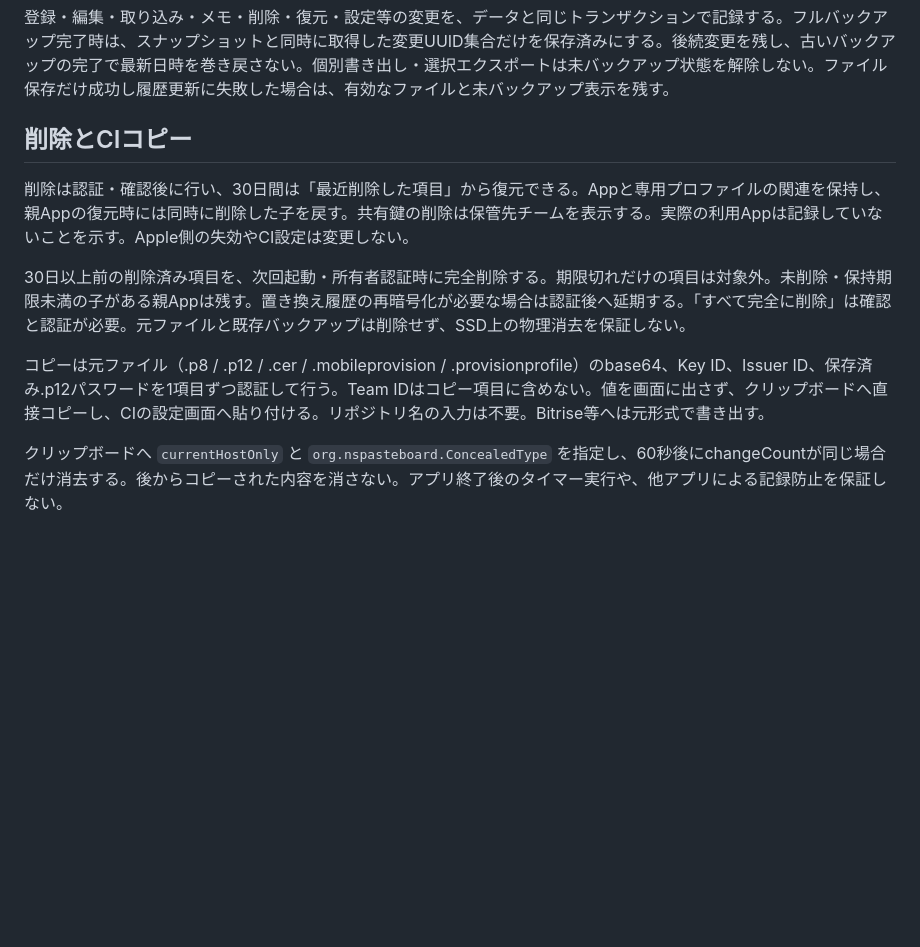
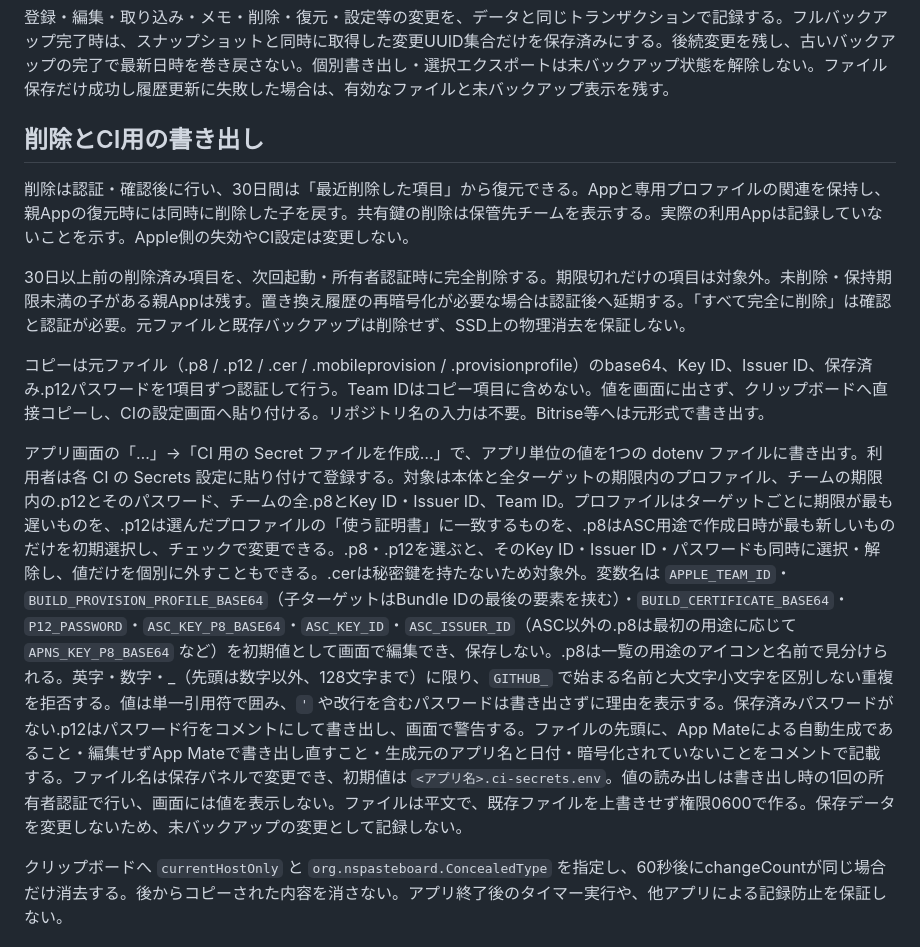
Before and after one commit to den0206/xkeys, a Markdown page: docs/DESIGN.md, the part around the change. GitHub-like rendering; blank space fills up the shorter version.

```diff
--- a/docs/DESIGN.md
+++ b/docs/DESIGN.md
@@ -144,13 +144,15 @@ Developer Portalの `services-account/v1/certificates` と `profiles` を使用
 
 登録・編集・取り込み・メモ・削除・復元・設定等の変更を、データと同じトランザクションで記録する。フルバックアップ完了時は、スナップショットと同時に取得した変更UUID集合だけを保存済みにする。後続変更を残し、古いバックアップの完了で最新日時を巻き戻さない。個別書き出し・選択エクスポートは未バックアップ状態を解除しない。ファイル保存だけ成功し履歴更新に失敗した場合は、有効なファイルと未バックアップ表示を残す。
 
-## 削除とCIコピー
+## 削除とCI用の書き出し
 
 削除は認証・確認後に行い、30日間は「最近削除した項目」から復元できる。Appと専用プロファイルの関連を保持し、親Appの復元時には同時に削除した子を戻す。共有鍵の削除は保管先チームを表示する。実際の利用Appは記録していないことを示す。Apple側の失効やCI設定は変更しない。
 
 30日以上前の削除済み項目を、次回起動・所有者認証時に完全削除する。期限切れだけの項目は対象外。未削除・保持期限未満の子がある親Appは残す。置き換え履歴の再暗号化が必要な場合は認証後へ延期する。「すべて完全に削除」は確認と認証が必要。元ファイルと既存バックアップは削除せず、SSD上の物理消去を保証しない。
 
 コピーは元ファイル（.p8 / .p12 / .cer / .mobileprovision / .provisionprofile）のbase64、Key ID、Issuer ID、保存済み.p12パスワードを1項目ずつ認証して行う。Team IDはコピー項目に含めない。値を画面に出さず、クリップボードへ直接コピーし、CIの設定画面へ貼り付ける。リポジトリ名の入力は不要。Bitrise等へは元形式で書き出す。
+
+アプリ画面の「…」→「CI 用の Secret ファイルを作成…」で、アプリ単位の値を1つの dotenv ファイルに書き出す。利用者は各 CI の Secrets 設定に貼り付けて登録する。対象は本体と全ターゲットの期限内のプロファイル、チームの期限内の.p12とそのパスワード、チームの全.p8とKey ID・Issuer ID、Team ID。プロファイルはターゲットごとに期限が最も遅いものを、.p12は選んだプロファイルの「使う証明書」に一致するものを、.p8はASC用途で作成日時が最も新しいものだけを初期選択し、チェックで変更できる。.p8・.p12を選ぶと、そのKey ID・Issuer ID・パスワードも同時に選択・解除し、値だけを個別に外すこともできる。.cerは秘密鍵を持たないため対象外。変数名は `APPLE_TEAM_ID`・`BUILD_PROVISION_PROFILE_BASE64`（子ターゲットはBundle IDの最後の要素を挟む）・`BUILD_CERTIFICATE_BASE64`・`P12_PASSWORD`・`ASC_KEY_P8_BASE64`・`ASC_KEY_ID`・`ASC_ISSUER_ID`（ASC以外の.p8は最初の用途に応じて `APNS_KEY_P8_BASE64` など）を初期値として画面で編集でき、保存しない。.p8は一覧の用途のアイコンと名前で見分けられる。英字・数字・_（先頭は数字以外、128文字まで）に限り、`GITHUB_` で始まる名前と大文字小文字を区別しない重複を拒否する。値は単一引用符で囲み、`'` や改行を含むパスワードは書き出さずに理由を表示する。保存済みパスワードがない.p12はパスワード行をコメントにして書き出し、画面で警告する。ファイルの先頭に、App Mateによる自動生成であること・編集せずApp Mateで書き出し直すこと・生成元のアプリ名と日付・暗号化されていないことをコメントで記載する。ファイル名は保存パネルで変更でき、初期値は `<アプリ名>.ci-secrets.env`。値の読み出しは書き出し時の1回の所有者認証で行い、画面には値を表示しない。ファイルは平文で、既存ファイルを上書きせず権限0600で作る。保存データを変更しないため、未バックアップの変更として記録しない。
 
 クリップボードへ `currentHostOnly` と `org.nspasteboard.ConcealedType` を指定し、60秒後にchangeCountが同じ場合だけ消去する。後からコピーされた内容を消さない。アプリ終了後のタイマー実行や、他アプリによる記録防止を保証しない。
 
```
Also changed, not shown: README.md (+1 -0 lines), docs/IMPLEMENTATION.md (+4 -3 lines).
